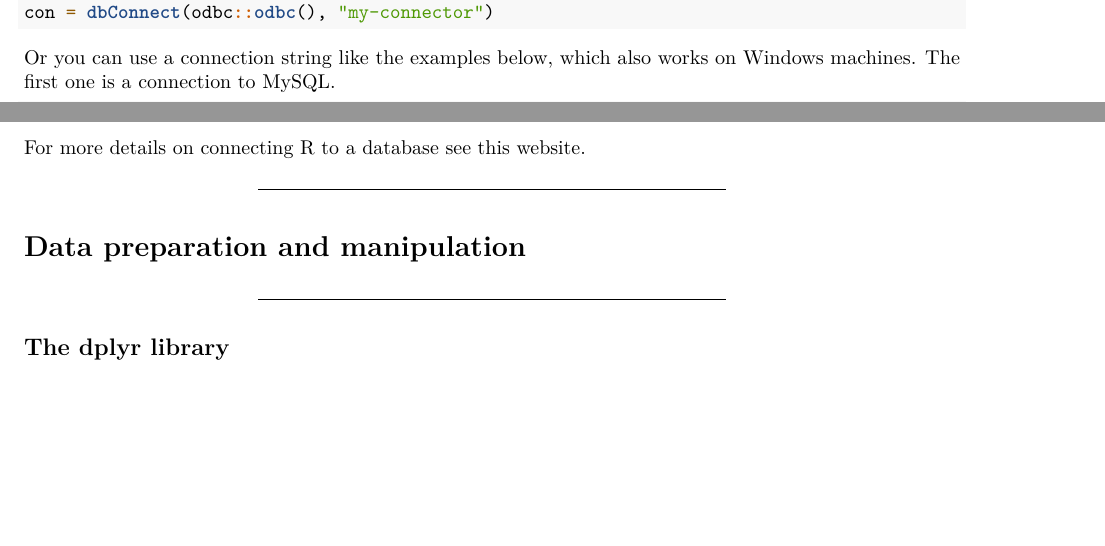
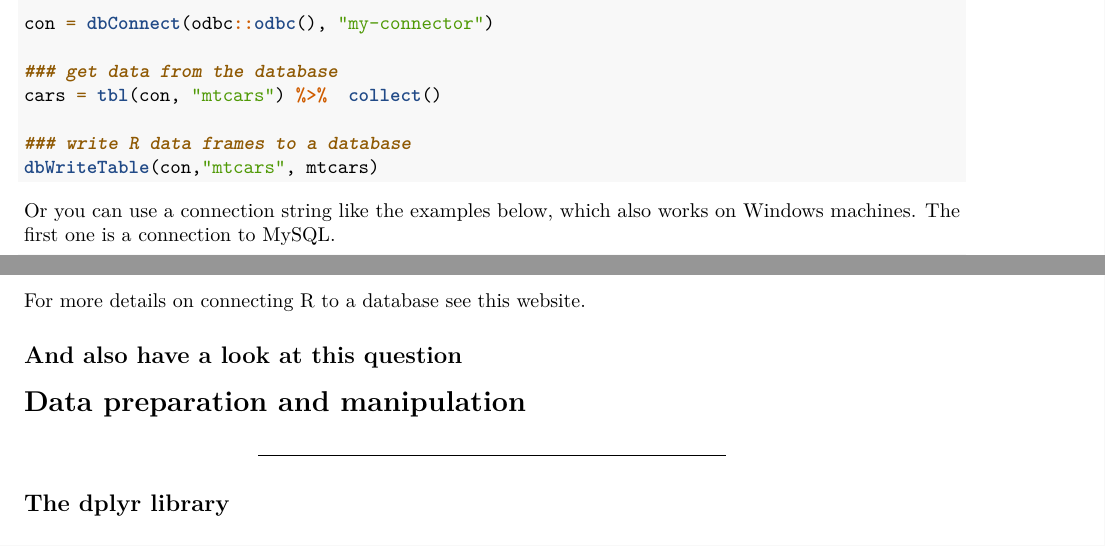
Before and after one commit to longhowlam/MeasureCampWorkshop, an R Markdown document (MeasureCamp_R_Workshop.Rmd): two parts of pages 12 and 13 of 43, joined at a grey line, cut so that both start at the same text, the shorter picture padded with empty space. Rendered offline with R 4.5, knitr and Pandoc, then LaTeX, with nearby package versions; code that draws random numbers runs with fixed seeds of ours.

Commit message:
dbconnect

````diff
--- a/MeasureCamp_R_Workshop.Rmd
+++ b/MeasureCamp_R_Workshop.Rmd
@@ -578,7 +578,14 @@ Now that there connection named `my-connector` we can use that in R to connect.
 library(odbc)
 library(DBI)
 library(dplyr)
+
 con = dbConnect(odbc::odbc(), "my-connector")
+
+### get data from the database
+cars = tbl(con, "mtcars") %>%  collect()
+
+### write R data frames to a database
+dbWriteTable(con,"mtcars", mtcars)
 ```
 
 Or you can use a connection string like the examples below, which also works on Windows machines. The first one is a connection to MySQL.
@@ -628,6 +635,7 @@ In the RStudio GUI you can see (only for certain connections) the data tables in
 
 For more details on connecting R to a database see [this website](https://db.rstudio.com/overview).
 
+And also have a look at [this question](https://askubuntu.com/questions/800216/installing-ubuntu-16-04-lts-how-to-install-odbc)
 ---
 
 # Data preparation and manipulation
````
